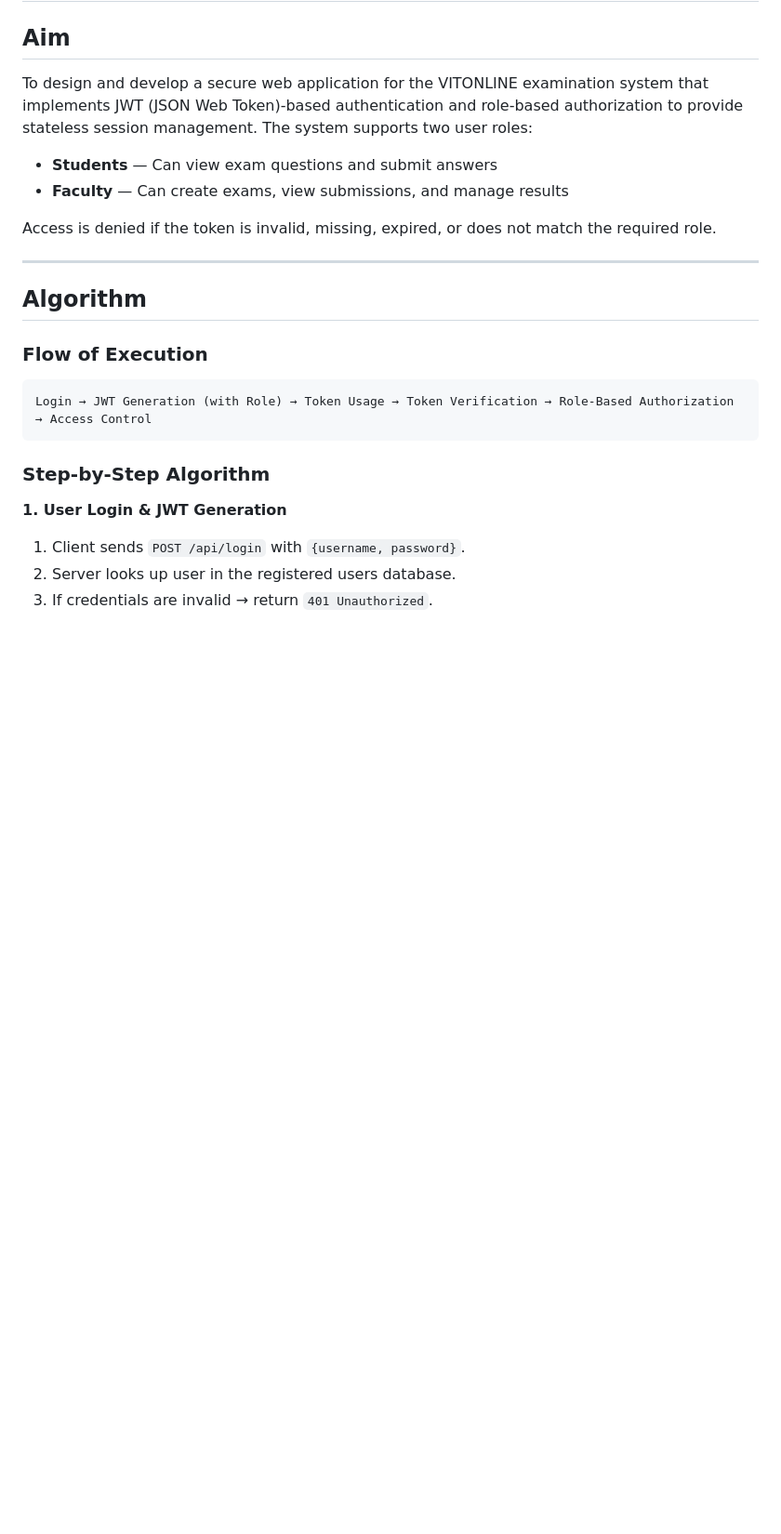
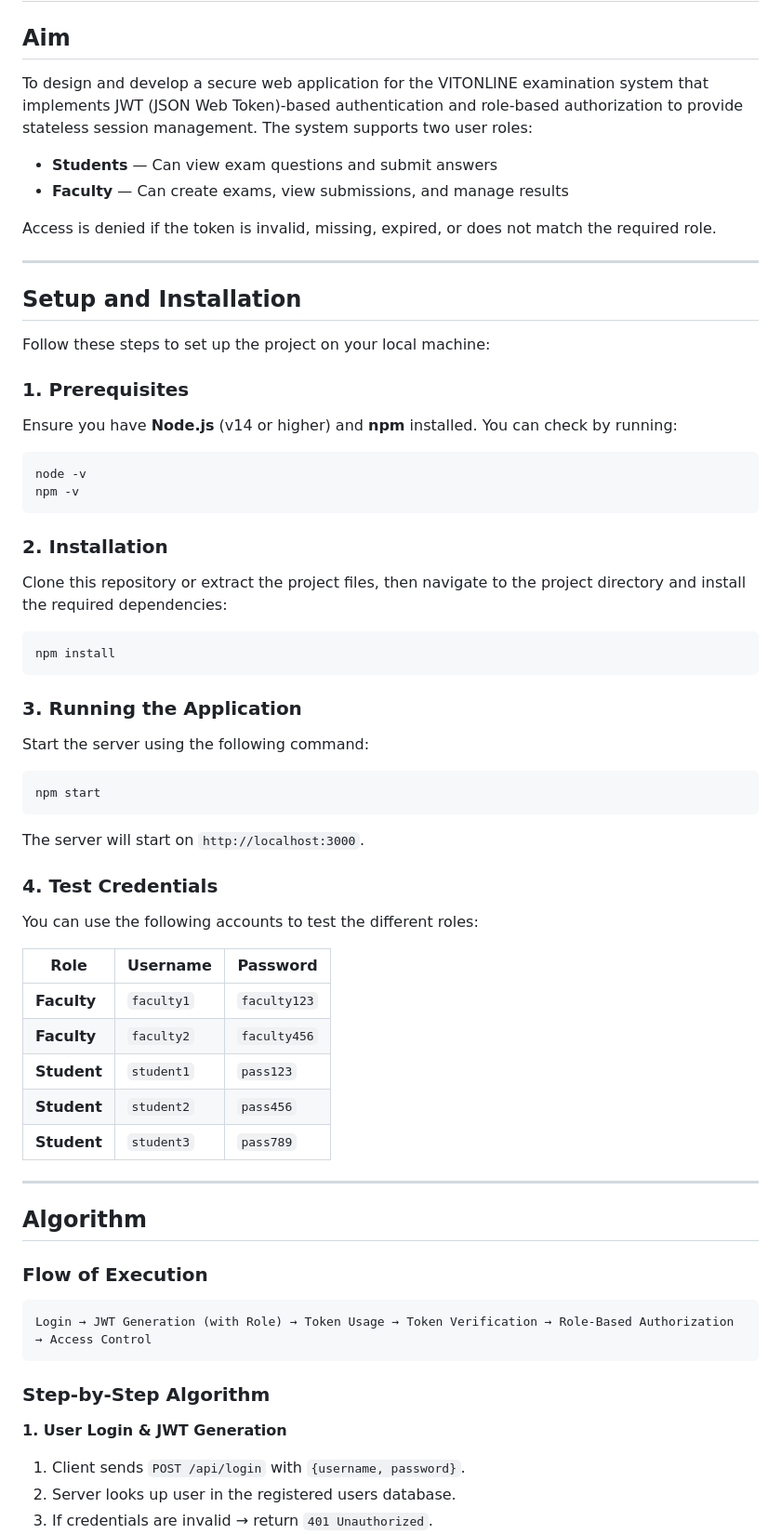
Before and after one commit to Poovannaraajan/JWT-Website, a Markdown page: README.md, the part around one of its changes. Shown at 93% size. Rendered like a GitHub page; blank space fills up the shorter version.

````diff
--- a/README.md
+++ b/README.md
@@ -8,6 +8,43 @@ To design and develop a secure web application for the VITONLINE examination sys
 - **Faculty** — Can create exams, view submissions, and manage results
 
 Access is denied if the token is invalid, missing, expired, or does not match the required role.
+
+---
+
+## Setup and Installation
+
+Follow these steps to set up the project on your local machine:
+
+### 1. Prerequisites
+Ensure you have **Node.js** (v14 or higher) and **npm** installed. You can check by running:
+```bash
+node -v
+npm -v
+```
+
+### 2. Installation
+Clone this repository or extract the project files, then navigate to the project directory and install the required dependencies:
+```bash
+npm install
+```
+
+### 3. Running the Application
+Start the server using the following command:
+```bash
+npm start
+```
+The server will start on `http://localhost:3000`.
+
+### 4. Test Credentials
+You can use the following accounts to test the different roles:
+
+| Role | Username | Password |
+|---|---|---|
+| **Faculty** | `faculty1` | `faculty123` |
+| **Faculty** | `faculty2` | `faculty456` |
+| **Student** | `student1` | `pass123` |
+| **Student** | `student2` | `pass456` |
+| **Student** | `student3` | `pass789` |
 
 ---
 
````
Also changed, not shown: other parts of README.md (+5 -5 lines).
